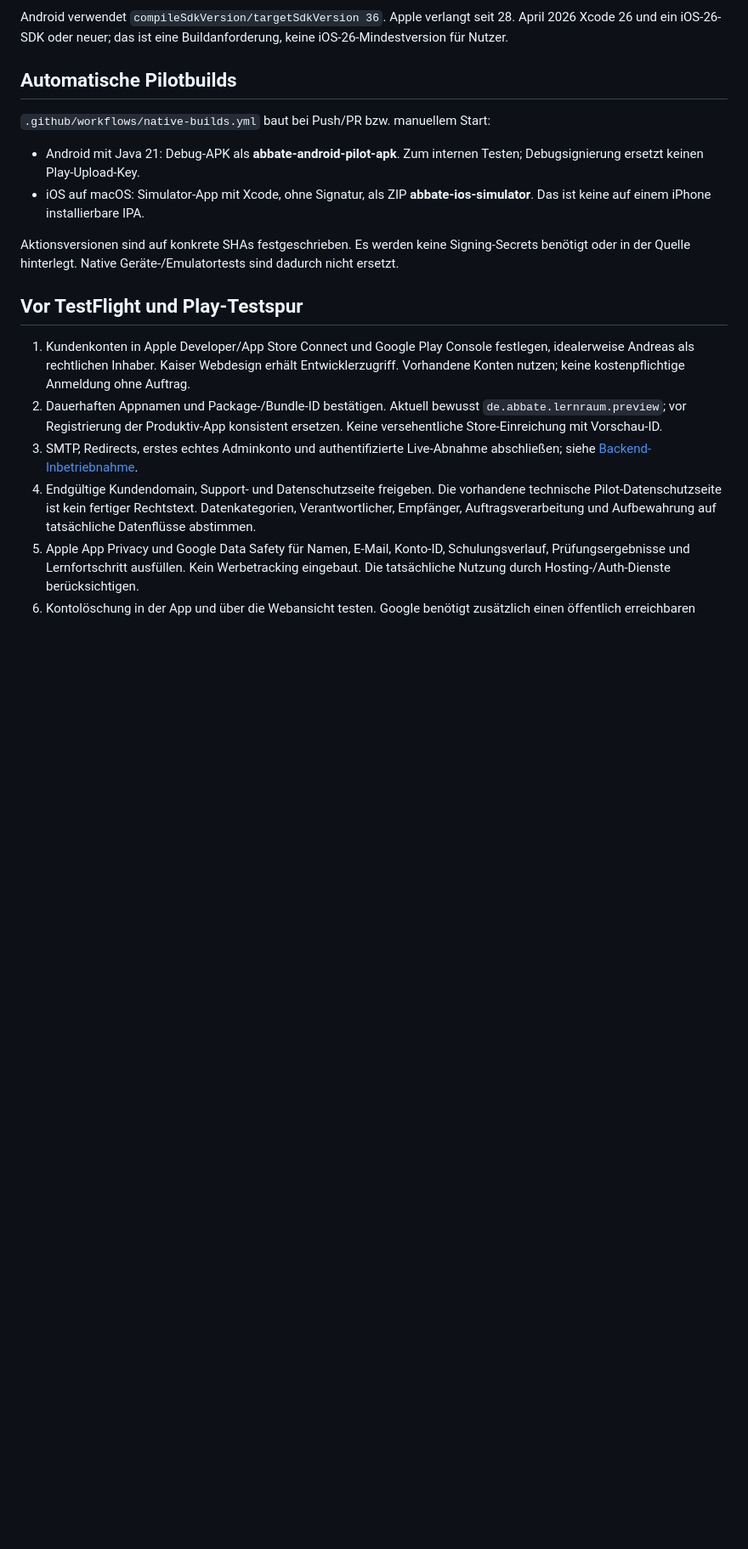
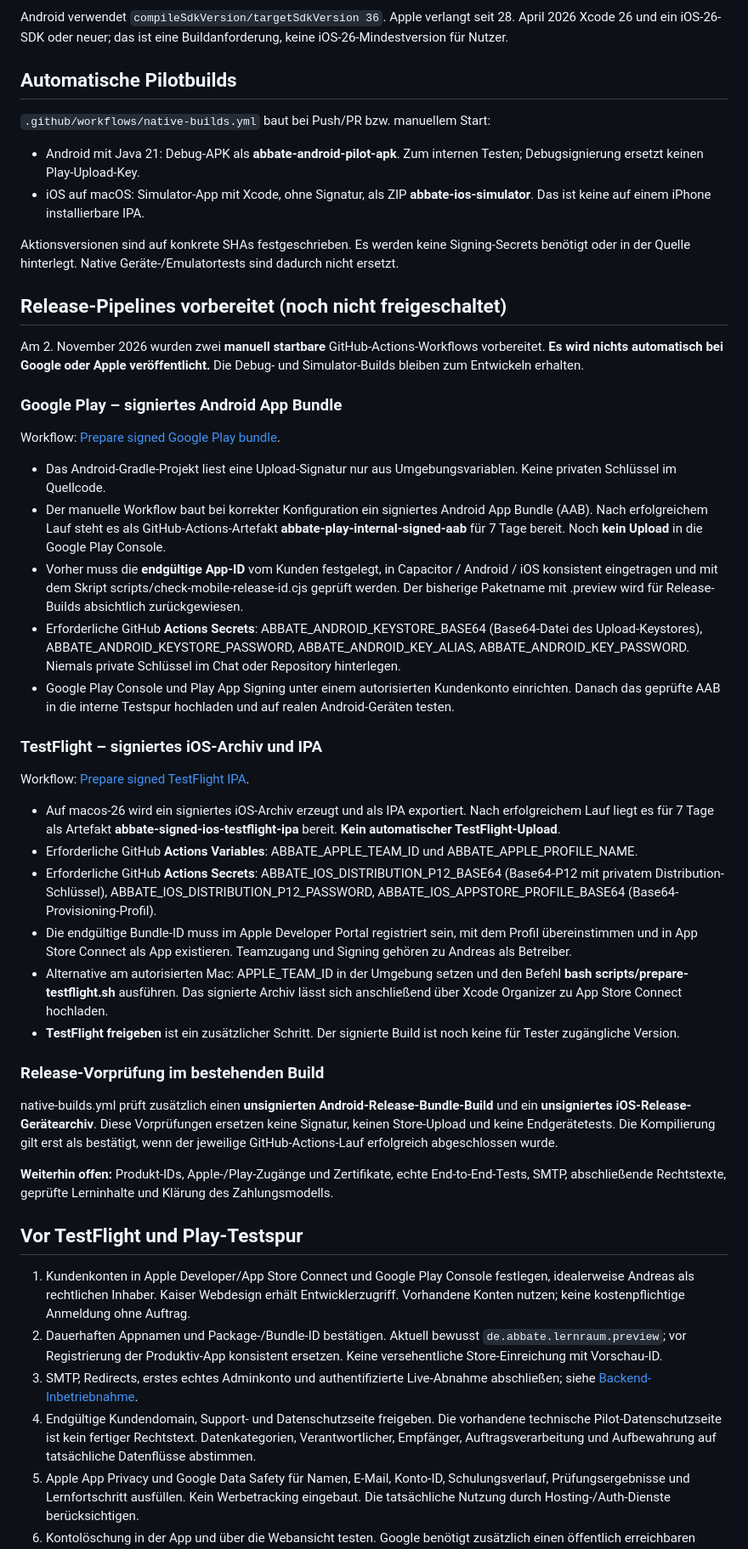
Before and after one commit to Cra4Zzy/Andreas-app, a Markdown page: docs/app-stores.md, the part around the change. Shown at 85% size. Rendered like a GitHub page; blank space fills up the shorter version.

Commit message:
Document signed Play and TestFlight prep and account prerequisites

```diff
--- a/docs/app-stores.md
+++ b/docs/app-stores.md
@@ -18,6 +18,38 @@ Android verwendet `compileSdkVersion/targetSdkVersion 36`. Apple verlangt seit 2
 - iOS auf macOS: Simulator-App mit Xcode, ohne Signatur, als ZIP **abbate-ios-simulator**. Das ist keine auf einem iPhone installierbare IPA.
 
 Aktionsversionen sind auf konkrete SHAs festgeschrieben. Es werden keine Signing-Secrets benötigt oder in der Quelle hinterlegt. Native Geräte-/Emulatortests sind dadurch nicht ersetzt.
+
+
+## Release-Pipelines vorbereitet (noch nicht freigeschaltet)
+
+Am 2. November 2026 wurden zwei **manuell startbare** GitHub-Actions-Workflows vorbereitet. **Es wird nichts automatisch bei Google oder Apple veröffentlicht.** Die Debug- und Simulator-Builds bleiben zum Entwickeln erhalten.
+
+### Google Play – signiertes Android App Bundle
+
+Workflow: [Prepare signed Google Play bundle](../.github/workflows/prepare-play-release.yml).
+
+- Das Android-Gradle-Projekt liest eine Upload-Signatur nur aus Umgebungsvariablen. Keine privaten Schlüssel im Quellcode.
+- Der manuelle Workflow baut bei korrekter Konfiguration ein signiertes Android App Bundle (AAB). Nach erfolgreichem Lauf steht es als GitHub-Actions-Artefakt **abbate-play-internal-signed-aab** für 7 Tage bereit. Noch **kein Upload** in die Google Play Console.
+- Vorher muss die **endgültige App-ID** vom Kunden festgelegt, in Capacitor / Android / iOS konsistent eingetragen und mit dem Skript scripts/check-mobile-release-id.cjs geprüft werden. Der bisherige Paketname mit .preview wird für Release-Builds absichtlich zurückgewiesen.
+- Erforderliche GitHub **Actions Secrets**: ABBATE_ANDROID_KEYSTORE_BASE64 (Base64-Datei des Upload-Keystores), ABBATE_ANDROID_KEYSTORE_PASSWORD, ABBATE_ANDROID_KEY_ALIAS, ABBATE_ANDROID_KEY_PASSWORD. Niemals private Schlüssel im Chat oder Repository hinterlegen.
+- Google Play Console und Play App Signing unter einem autorisierten Kundenkonto einrichten. Danach das geprüfte AAB in die interne Testspur hochladen und auf realen Android-Geräten testen.
+
+### TestFlight – signiertes iOS-Archiv und IPA
+
+Workflow: [Prepare signed TestFlight IPA](../.github/workflows/prepare-testflight.yml).
+
+- Auf macos-26 wird ein signiertes iOS-Archiv erzeugt und als IPA exportiert. Nach erfolgreichem Lauf liegt es für 7 Tage als Artefakt **abbate-signed-ios-testflight-ipa** bereit. **Kein automatischer TestFlight-Upload**.
+- Erforderliche GitHub **Actions Variables**: ABBATE_APPLE_TEAM_ID und ABBATE_APPLE_PROFILE_NAME.
+- Erforderliche GitHub **Actions Secrets**: ABBATE_IOS_DISTRIBUTION_P12_BASE64 (Base64-P12 mit privatem Distribution-Schlüssel), ABBATE_IOS_DISTRIBUTION_P12_PASSWORD, ABBATE_IOS_APPSTORE_PROFILE_BASE64 (Base64-Provisioning-Profil).
+- Die endgültige Bundle-ID muss im Apple Developer Portal registriert sein, mit dem Profil übereinstimmen und in App Store Connect als App existieren. Teamzugang und Signing gehören zu Andreas als Betreiber.
+- Alternative am autorisierten Mac: APPLE_TEAM_ID in der Umgebung setzen und den Befehl **bash scripts/prepare-testflight.sh** ausführen. Das signierte Archiv lässt sich anschließend über Xcode Organizer zu App Store Connect hochladen.
+- **TestFlight freigeben** ist ein zusätzlicher Schritt. Der signierte Build ist noch keine für Tester zugängliche Version.
+
+### Release-Vorprüfung im bestehenden Build
+
+native-builds.yml prüft zusätzlich einen **unsignierten Android-Release-Bundle-Build** und ein **unsigniertes iOS-Release-Gerätearchiv**. Diese Vorprüfungen ersetzen keine Signatur, keinen Store-Upload und keine Endgerätetests. Die Kompilierung gilt erst als bestätigt, wenn der jeweilige GitHub-Actions-Lauf erfolgreich abgeschlossen wurde.
+
+**Weiterhin offen:** Produkt-IDs, Apple-/Play-Zugänge und Zertifikate, echte End-to-End-Tests, SMTP, abschließende Rechtstexte, geprüfte Lerninhalte und Klärung des Zahlungsmodells.
 
 ## Vor TestFlight und Play-Testspur
 
```
